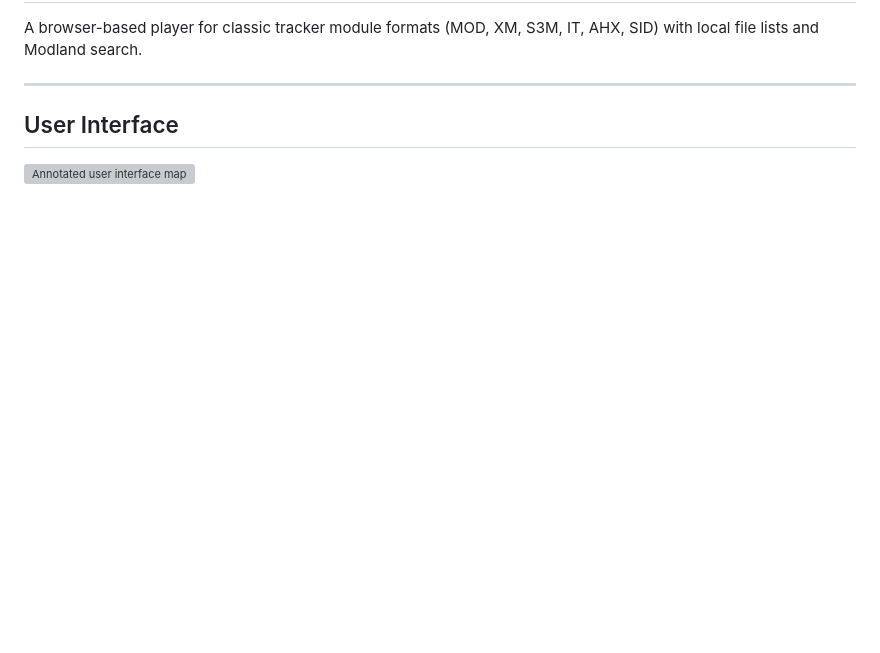
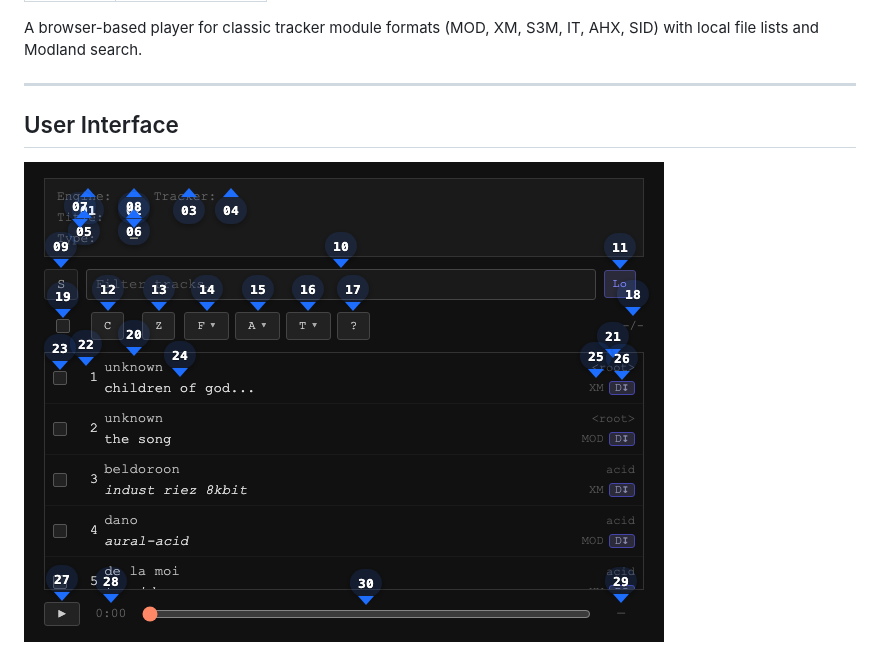
Before and after one commit to mike-seger/retro-tracker-players, a Markdown page: doc/README.md, the part around one of its changes. Drawn GitHub-style; pictures changed too: doc/elements-view.png; blank space fills up the shorter version; grey boxes are pictures that could not be loaded.

```diff
--- a/doc/README.md
+++ b/doc/README.md
@@ -6,5 +13,5 @@ A browser-based player for classic tracker module formats (MOD, XM, S3M, IT, AHX
 
 ## User Interface
 
-![Annotated user interface map](doc/elements-view.png)
+![Annotated user interface map](elements-view.png)
 
```
Also changed, not shown: other parts of doc/README.md (+48 -3 lines), scripts/README.md (+3 -4 lines), 5 other files.
